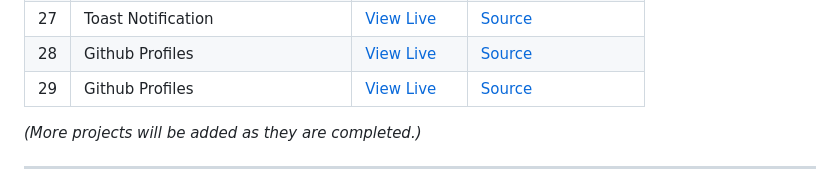
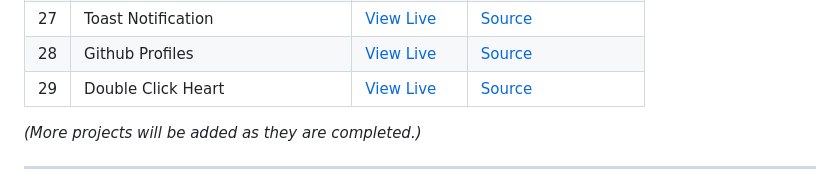
Before and after one commit to Alireza-LA/50_Projects_50_Days, a Markdown page: README.md, the part around the change. Drawn GitHub-style.

```diff
--- a/README.md
+++ b/README.md
@@ -68,7 +68,7 @@ Each project is visual and interactive — perfect for learning by doing.
 | 26 | Vertical Slider         | [View Live](https://alireza-la.github.io/50_Projects_50_Days/26-Vertical-Slider/) | [Source](https://github.com/Alireza-LA/50_Projects_50_Days/tree/main/26-Vertical-Slider/) |
 | 27 | Toast Notification         | [View Live](https://alireza-la.github.io/50_Projects_50_Days/27-Toast-Notification/) | [Source](https://github.com/Alireza-LA/50_Projects_50_Days/tree/main/27-Toast-Notification/) |
 | 28 | Github Profiles         | [View Live](https://alireza-la.github.io/50_Projects_50_Days/28-Github-Profiles/) | [Source](https://github.com/Alireza-LA/50_Projects_50_Days/tree/main/28-Github-Profiles/) |
-| 29 | Github Profiles         | [View Live](https://alireza-la.github.io/50_Projects_50_Days/29-Double-Click-Heart/) | [Source](https://github.com/Alireza-LA/50_Projects_50_Days/tree/main/29-Double-Click-Heart/) |
+| 29 | Double Click Heart         | [View Live](https://alireza-la.github.io/50_Projects_50_Days/29-Double-Click-Heart/) | [Source](https://github.com/Alireza-LA/50_Projects_50_Days/tree/main/29-Double-Click-Heart/) |
 
 
 *(More projects will be added as they are completed.)*
```
